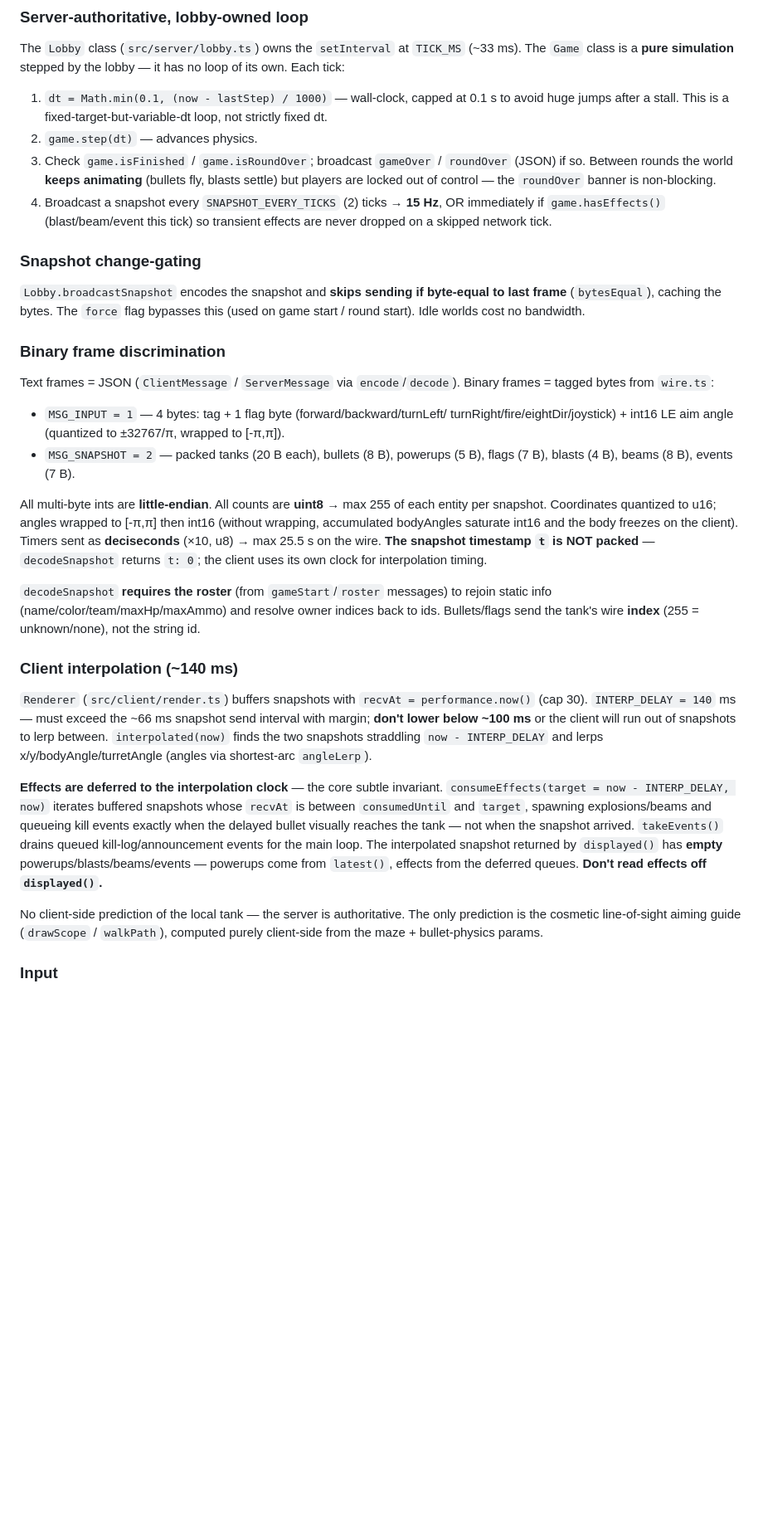
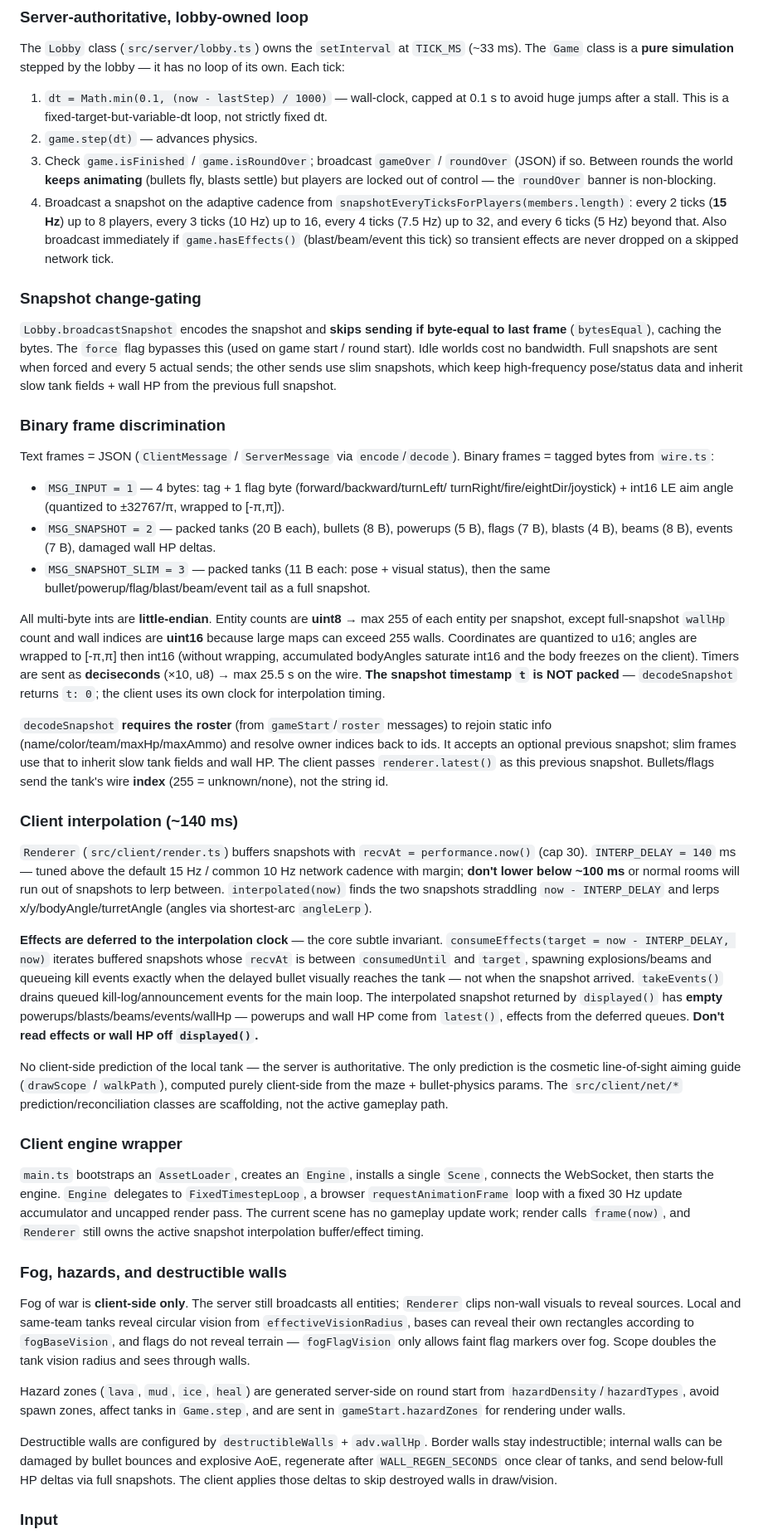
Before and after one commit to 0x42697262/tanka-maze, a Markdown page: AGENTS.md, the part around one of its changes. Shown at 83% size. Drawn GitHub-style; blank space fills up the shorter version.

Commit message:
Docs/AGENT: update to refleect changes in main

```diff
--- a/AGENTS.md
+++ b/AGENTS.md
@@ -100,14 +113,20 @@ has no loop of its own. Each tick:
    `roundOver` (JSON) if so. Between rounds the world **keeps animating**
    (bullets fly, blasts settle) but players are locked out of control — the
    `roundOver` banner is non-blocking.
-4. Broadcast a snapshot every `SNAPSHOT_EVERY_TICKS` (2) ticks → **15 Hz**, OR
-   immediately if `game.hasEffects()` (blast/beam/event this tick) so transient
-   effects are never dropped on a skipped network tick.
+4. Broadcast a snapshot on the adaptive cadence from
+   `snapshotEveryTicksForPlayers(members.length)`: every 2 ticks (**15 Hz**) up
+   to 8 players, every 3 ticks (10 Hz) up to 16, every 4 ticks (7.5 Hz) up to
+   32, and every 6 ticks (5 Hz) beyond that. Also broadcast immediately if
+   `game.hasEffects()` (blast/beam/event this tick) so transient effects are
+   never dropped on a skipped network tick.
 
 ### Snapshot change-gating
 `Lobby.broadcastSnapshot` encodes the snapshot and **skips sending if
 byte-equal to last frame** (`bytesEqual`), caching the bytes. The `force` flag
 bypasses this (used on game start / round start). Idle worlds cost no bandwidth.
+Full snapshots are sent when forced and every 5 actual sends; the other sends
+use slim snapshots, which keep high-frequency pose/status data and inherit slow
+tank fields + wall HP from the previous full snapshot.
 
 ### Binary frame discrimination
 Text frames = JSON (`ClientMessage` / `ServerMessage` via `encode`/`decode`).
@@ -117,27 +136,32 @@ Binary frames = tagged bytes from `wire.ts`:
   turnRight/fire/eightDir/joystick) + int16 LE aim angle (quantized to
   ±32767/π, wrapped to [-π,π]).
 - `MSG_SNAPSHOT = 2` — packed tanks (20 B each), bullets (8 B), powerups (5 B),
-  flags (7 B), blasts (4 B), beams (8 B), events (7 B).
+  flags (7 B), blasts (4 B), beams (8 B), events (7 B), damaged wall HP deltas.
+- `MSG_SNAPSHOT_SLIM = 3` — packed tanks (11 B each: pose + visual status),
+  then the same bullet/powerup/flag/blast/beam/event tail as a full snapshot.
 
-All multi-byte ints are **little-endian**. All counts are **uint8** → max 255
-of each entity per snapshot. Coordinates quantized to u16; angles wrapped to
-[-π,π] then int16 (without wrapping, accumulated bodyAngles saturate int16 and
-the body freezes on the client). Timers sent as **deciseconds** (×10, u8) →
-max 25.5 s on the wire. **The snapshot timestamp `t` is NOT packed** —
-`decodeSnapshot` returns `t: 0`; the client uses its own clock for
-interpolation timing.
+All multi-byte ints are **little-endian**. Entity counts are **uint8** → max 255
+of each entity per snapshot, except full-snapshot `wallHp` count and wall
+indices are **uint16** because large maps can exceed 255 walls. Coordinates are
+quantized to u16; angles are wrapped to [-π,π] then int16 (without wrapping,
+accumulated bodyAngles saturate int16 and the body freezes on the client).
+Timers are sent as **deciseconds** (×10, u8) → max 25.5 s on the wire. **The
+snapshot timestamp `t` is NOT packed** — `decodeSnapshot` returns `t: 0`; the
+client uses its own clock for interpolation timing.
 
 `decodeSnapshot` **requires the roster** (from `gameStart`/`roster` messages)
 to rejoin static info (name/color/team/maxHp/maxAmmo) and resolve owner
-indices back to ids. Bullets/flags send the tank's wire **index** (255 =
-unknown/none), not the string id.
+indices back to ids. It accepts an optional previous snapshot; slim frames use
+that to inherit slow tank fields and wall HP. The client passes
+`renderer.latest()` as this previous snapshot. Bullets/flags send the tank's
+wire **index** (255 = unknown/none), not the string id.
 
 ### Client interpolation (~140 ms)
 `Renderer` (`src/client/render.ts`) buffers snapshots with `recvAt =
-performance.now()` (cap 30). `INTERP_DELAY = 140` ms — must exceed the ~66 ms
-snapshot send interval with margin; **don't lower below ~100 ms** or the
-client will run out of snapshots to lerp between. `interpolated(now)` finds
-the two snapshots straddling `now - INTERP_DELAY` and lerps
+performance.now()` (cap 30). `INTERP_DELAY = 140` ms — tuned above the default
+15 Hz / common 10 Hz network cadence with margin; **don't lower below ~100 ms**
+or normal rooms will run out of snapshots to lerp between. `interpolated(now)`
+finds the two snapshots straddling `now - INTERP_DELAY` and lerps
 x/y/bodyAngle/turretAngle (angles via shortest-arc `angleLerp`).
 
 **Effects are deferred to the interpolation clock** — the core subtle
@@ -147,12 +171,41 @@ explosions/beams and queueing kill events exactly when the delayed bullet
 visually reaches the tank — not when the snapshot arrived. `takeEvents()`
 drains queued kill-log/announcement events for the main loop. The interpolated
 snapshot returned by `displayed()` has **empty**
-powerups/blasts/beams/events — powerups come from `latest()`, effects from the
-deferred queues. **Don't read effects off `displayed()`.**
+powerups/blasts/beams/events/wallHp — powerups and wall HP come from
+`latest()`, effects from the deferred queues. **Don't read effects or wall HP
+off `displayed()`.**
 
 No client-side prediction of the local tank — the server is authoritative.
 The only prediction is the cosmetic line-of-sight aiming guide (`drawScope` /
 `walkPath`), computed purely client-side from the maze + bullet-physics params.
+The `src/client/net/*` prediction/reconciliation classes are scaffolding, not
+the active gameplay path.
+
+### Client engine wrapper
+`main.ts` bootstraps an `AssetLoader`, creates an `Engine`, installs a single
+`Scene`, connects the WebSocket, then starts the engine. `Engine` delegates to
+`FixedTimestepLoop`, a browser `requestAnimationFrame` loop with a fixed 30 Hz
+update accumulator and uncapped render pass. The current scene has no gameplay
+update work; render calls `frame(now)`, and `Renderer` still owns the active
+snapshot interpolation buffer/effect timing.
+
+### Fog, hazards, and destructible walls
+Fog of war is **client-side only**. The server still broadcasts all entities;
+`Renderer` clips non-wall visuals to reveal sources. Local and same-team tanks
+reveal circular vision from `effectiveVisionRadius`, bases can reveal their own
+rectangles according to `fogBaseVision`, and flags do not reveal terrain —
+`fogFlagVision` only allows faint flag markers over fog. Scope doubles the tank
+vision radius and sees through walls.
+
+Hazard zones (`lava`, `mud`, `ice`, `heal`) are generated server-side on round
+start from `hazardDensity`/`hazardTypes`, avoid spawn zones, affect tanks in
+`Game.step`, and are sent in `gameStart.hazardZones` for rendering under walls.
+
+Destructible walls are configured by `destructibleWalls` + `adv.wallHp`. Border
+walls stay indestructible; internal walls can be damaged by bullet bounces and
+explosive AoE, regenerate after `WALL_REGEN_SECONDS` once clear of tanks, and
+send below-full HP deltas via full snapshots. The client applies those deltas to
+skip destroyed walls in draw/vision.
 
 ### Input
 Sampled every rAF frame but **sent at most ~30 Hz** (`now - lastInputSent >
```
Also changed, not shown: other parts of AGENTS.md (+76 -36 lines).
